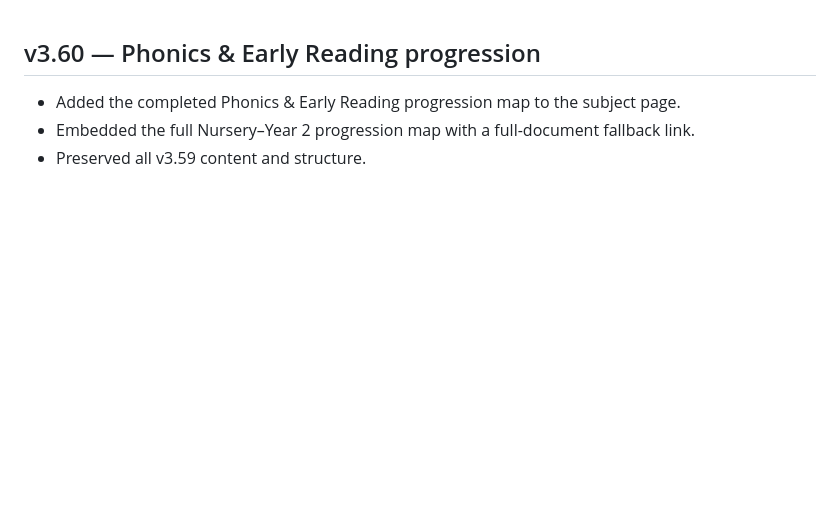
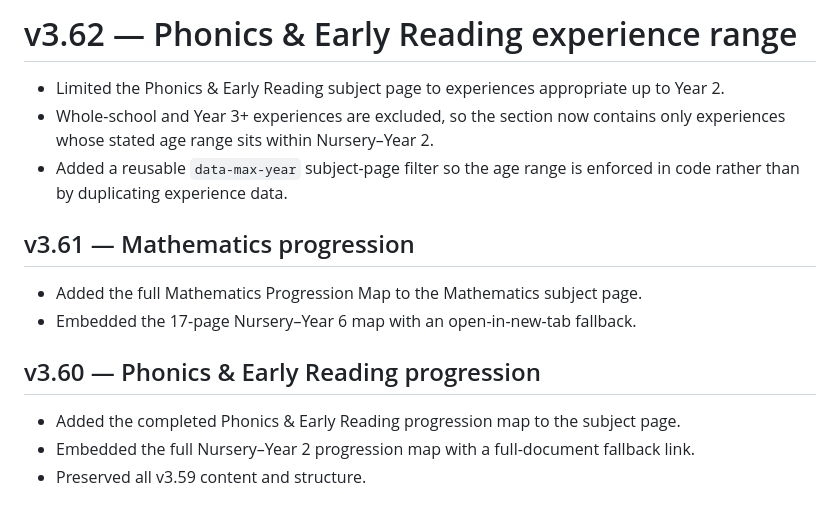
Before and after one commit to KCAPD/KCACurriculum, a Markdown page: CHANGELOG.md, the part around the change. Drawn GitHub-style; blank space fills up the shorter version.

```diff
--- a/CHANGELOG.md
+++ b/CHANGELOG.md
@@ -1,3 +1,13 @@
+# v3.62 — Phonics & Early Reading experience range
+
+- Limited the Phonics & Early Reading subject page to experiences appropriate up to Year 2.
+- Whole-school and Year 3+ experiences are excluded, so the section now contains only experiences whose stated age range sits within Nursery–Year 2.
+- Added a reusable `data-max-year` subject-page filter so the age range is enforced in code rather than by duplicating experience data.
+
+## v3.61 — Mathematics progression
+- Added the full Mathematics Progression Map to the Mathematics subject page.
+- Embedded the 17-page Nursery–Year 6 map with an open-in-new-tab fallback.
+
 ## v3.60 — Phonics & Early Reading progression
 - Added the completed Phonics & Early Reading progression map to the subject page.
 - Embedded the full Nursery–Year 2 progression map with a full-document fallback link.
```
